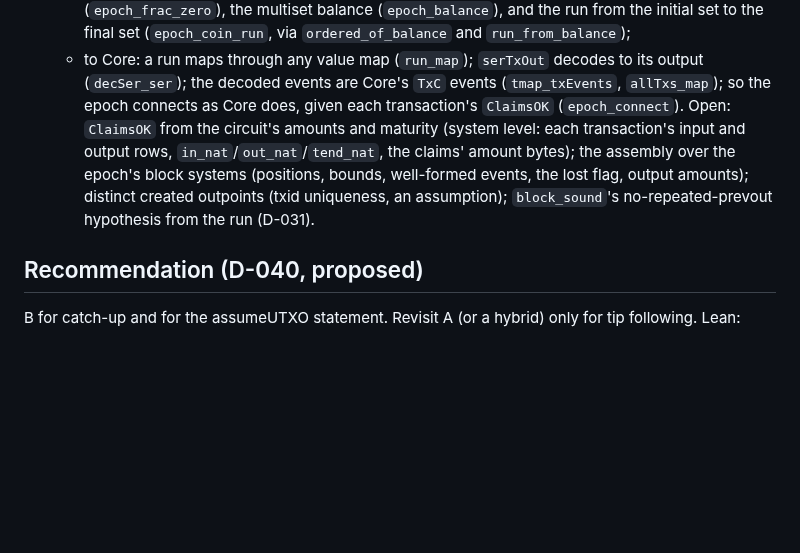
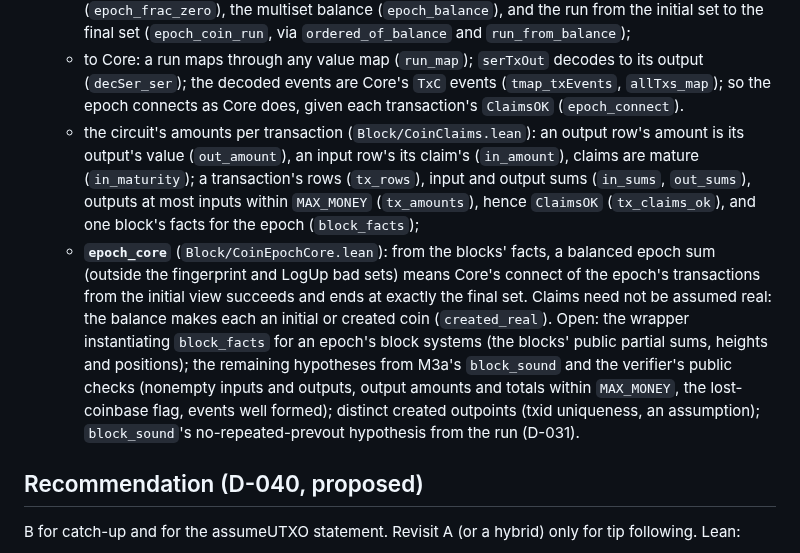
Before and after one commit to starknet-innovation/starked-bitcoin, a Markdown page: docs/design/utxo.md, the part around the change. Rendered like a GitHub page; blank space fills up the shorter version.

Commit message:
docs: M3b layer 5 progress (epoch_core), log
Co-Authored-By: Claude Opus 5.5 <noreply@anthropic.com>

```diff
--- a/docs/design/utxo.md
+++ b/docs/design/utxo.md
@@ -268,11 +268,20 @@ Layers (Lean):
    - to Core: a run maps through any value map (`run_map`); `serTxOut` decodes to its output
      (`decSer_ser`); the decoded events are Core's `TxC` events (`tmap_txEvents`, `allTxs_map`); so the
      epoch connects as Core does, given each transaction's `ClaimsOK` (`epoch_connect`).
-   Open: `ClaimsOK` from the circuit's amounts and maturity (system level: each transaction's input
-   and output rows, `in_nat`/`out_nat`/`tend_nat`, the claims' amount bytes); the assembly over the
-   epoch's block systems (positions, bounds, well-formed events, the lost flag, output amounts);
-   distinct created outpoints (txid uniqueness, an assumption); `block_sound`'s no-repeated-prevout
-   hypothesis from the run (D-031).
+   - the circuit's amounts per transaction (`Block/CoinClaims.lean`): an output row's amount is its
+     output's value (`out_amount`), an input row's its claim's (`in_amount`), claims are mature
+     (`in_maturity`); a transaction's rows (`tx_rows`), input and output sums (`in_sums`, `out_sums`),
+     outputs at most inputs within `MAX_MONEY` (`tx_amounts`), hence `ClaimsOK` (`tx_claims_ok`), and one
+     block's facts for the epoch (`block_facts`);
+   - **`epoch_core`** (`Block/CoinEpochCore.lean`): from the blocks' facts, a balanced epoch sum
+     (outside the fingerprint and LogUp bad sets) means Core's connect of the epoch's transactions from
+     the initial view succeeds and ends at exactly the final set. Claims need not be assumed real: the
+     balance makes each an initial or created coin (`created_real`).
+   Open: the wrapper instantiating `block_facts` for an epoch's block systems (the blocks' public
+   partial sums, heights and positions); the remaining hypotheses from M3a's `block_sound` and the
+   verifier's public checks (nonempty inputs and outputs, output amounts and totals within
+   `MAX_MONEY`, the lost-coinbase flag, events well formed); distinct created outpoints (txid
+   uniqueness, an assumption); `block_sound`'s no-repeated-prevout hypothesis from the run (D-031).
 
 ## Recommendation (D-040, proposed)
 
```
Also changed, not shown: docs/project/log.md (+10 -2 lines).
